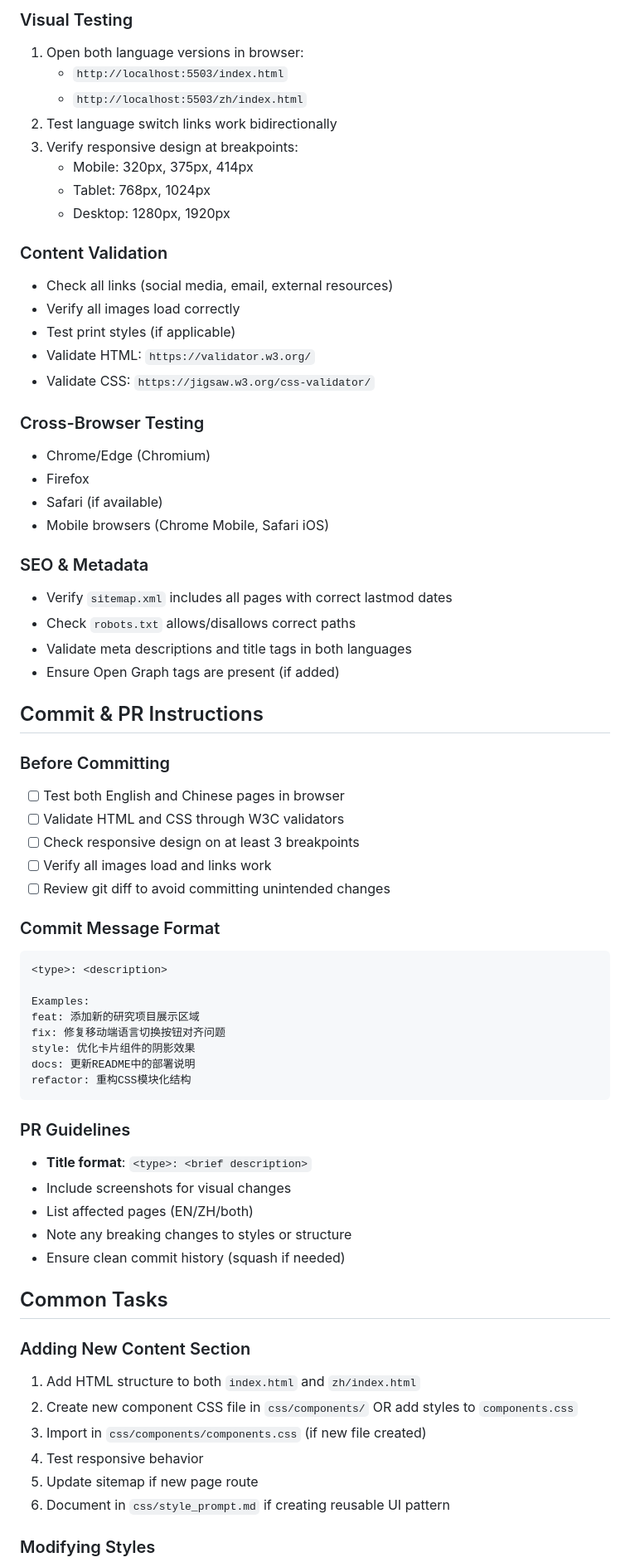
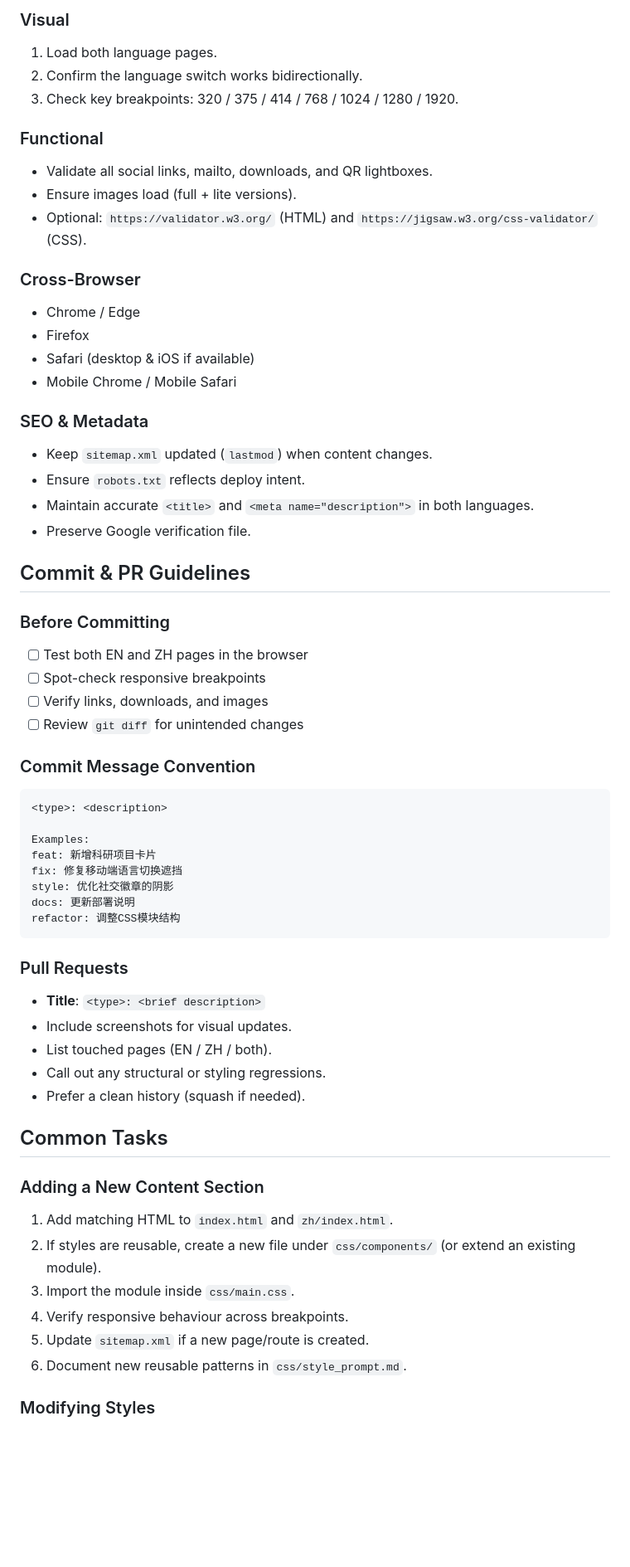
Before and after one commit to gone1724/academic-pages, a Markdown page: AGENTS.md, the part around one of its changes. Shown at 83% size. Rendered like a GitHub page; blank space fills up the shorter version.

Commit message:
docs: 更新AGENTS.md和style_prompt.md，优化项目结构和样式说明

````diff
--- a/AGENTS.md
+++ b/AGENTS.md
@@ -68,69 +69,61 @@ academic-pages/
 
-### Visual Testing
-1. Open both language versions in browser:
-   - `http://localhost:5503/index.html`
-   - `http://localhost:5503/zh/index.html`
-2. Test language switch links work bidirectionally
-3. Verify responsive design at breakpoints:
-   - Mobile: 320px, 375px, 414px
-   - Tablet: 768px, 1024px
-   - Desktop: 1280px, 1920px
+### Visual
+1. Load both language pages.
+2. Confirm the language switch works bidirectionally.
+3. Check key breakpoints: 320 / 375 / 414 / 768 / 1024 / 1280 / 1920.
 
-### Content Validation
-- Check all links (social media, email, external resources)
-- Verify all images load correctly
-- Test print styles (if applicable)
-- Validate HTML: `https://validator.w3.org/`
-- Validate CSS: `https://jigsaw.w3.org/css-validator/`
+### Functional
+- Validate all social links, mailto, downloads, and QR lightboxes.
+- Ensure images load (full + lite versions).
+- Optional: `https://validator.w3.org/` (HTML) and `https://jigsaw.w3.org/css-validator/` (CSS).
 
-### Cross-Browser Testing
-- Chrome/Edge (Chromium)
+### Cross-Browser
+- Chrome / Edge
 - Firefox
-- Safari (if available)
-- Mobile browsers (Chrome Mobile, Safari iOS)
+- Safari (desktop & iOS if available)
+- Mobile Chrome / Mobile Safari
 
 ### SEO & Metadata
-- Verify `sitemap.xml` includes all pages with correct lastmod dates
-- Check `robots.txt` allows/disallows correct paths
-- Validate meta descriptions and title tags in both languages
-- Ensure Open Graph tags are present (if added)
+- Keep `sitemap.xml` updated (`lastmod`) when content changes.
+- Ensure `robots.txt` reflects deploy intent.
+- Maintain accurate `<title>` and `<meta name="description">` in both languages.
+- Preserve Google verification file.
 
-## Commit & PR Instructions
+## Commit & PR Guidelines
 
 ### Before Committing
-- [ ] Test both English and Chinese pages in browser
-- [ ] Validate HTML and CSS through W3C validators
-- [ ] Check responsive design on at least 3 breakpoints
-- [ ] Verify all images load and links work
-- [ ] Review git diff to avoid committing unintended changes
+- [ ] Test both EN and ZH pages in the browser
+- [ ] Spot-check responsive breakpoints
+- [ ] Verify links, downloads, and images
+- [ ] Review `git diff` for unintended changes
 
-### Commit Message Format
+### Commit Message Convention
 ```
 <type>: <description>
 
 Examples:
-feat: 添加新的研究项目展示区域
-fix: 修复移动端语言切换按钮对齐问题
-style: 优化卡片组件的阴影效果
-docs: 更新README中的部署说明
-refactor: 重构CSS模块化结构
+feat: 新增科研项目卡片
+fix: 修复移动端语言切换遮挡
+style: 优化社交徽章的阴影
+docs: 更新部署说明
+refactor: 调整CSS模块结构
 ```
 
-### PR Guidelines
-- **Title format**: `<type>: <brief description>`
-- Include screenshots for visual changes
-- List affected pages (EN/ZH/both)
-- Note any breaking changes to styles or structure
-- Ensure clean commit history (squash if needed)
+### Pull Requests
+- **Title**: `<type>: <brief description>`
+- Include screenshots for visual updates.
+- List touched pages (EN / ZH / both).
+- Call out any structural or styling regressions.
+- Prefer a clean history (squash if needed).
 
 ## Common Tasks
 
-### Adding New Content Section
-1. Add HTML structure to both `index.html` and `zh/index.html`
-2. Create new component CSS file in `css/components/` OR add styles to `components.css`
-3. Import in `css/components/components.css` (if new file created)
-4. Test responsive behavior
-5. Update sitemap if new page route
-6. Document in `css/style_prompt.md` if creating reusable UI pattern
+### Adding a New Content Section
+1. Add matching HTML to `index.html` and `zh/index.html`.
+2. If styles are reusable, create a new file under `css/components/` (or extend an existing module).
+3. Import the module inside `css/main.css`.
+4. Verify responsive behaviour across breakpoints.
+5. Update `sitemap.xml` if a new page/route is created.
+6. Document new reusable patterns in `css/style_prompt.md`.
 
 ### Modifying Styles
````
Also changed, not shown: other parts of AGENTS.md (+67 -127 lines), css/style_prompt.md (+80 -76 lines).
